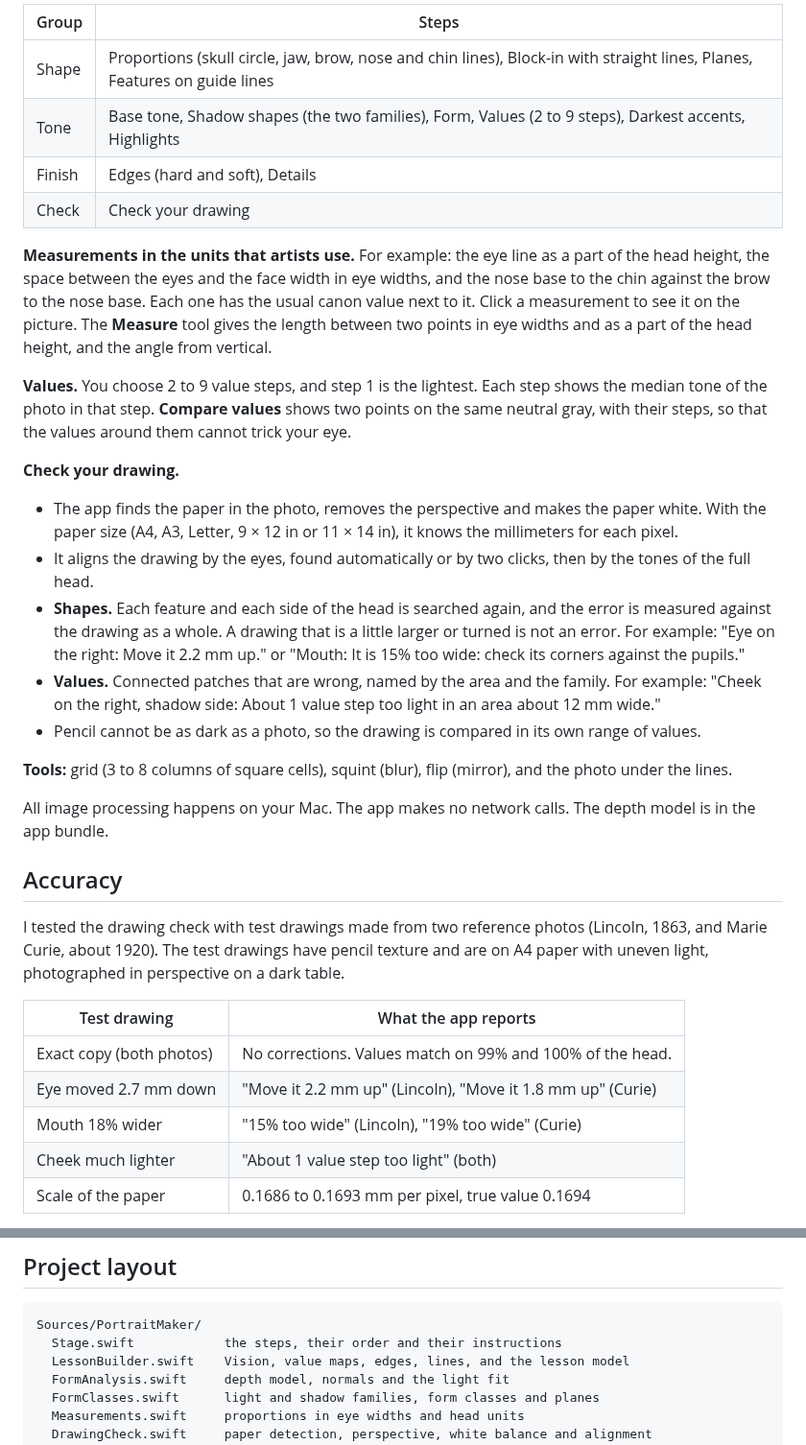
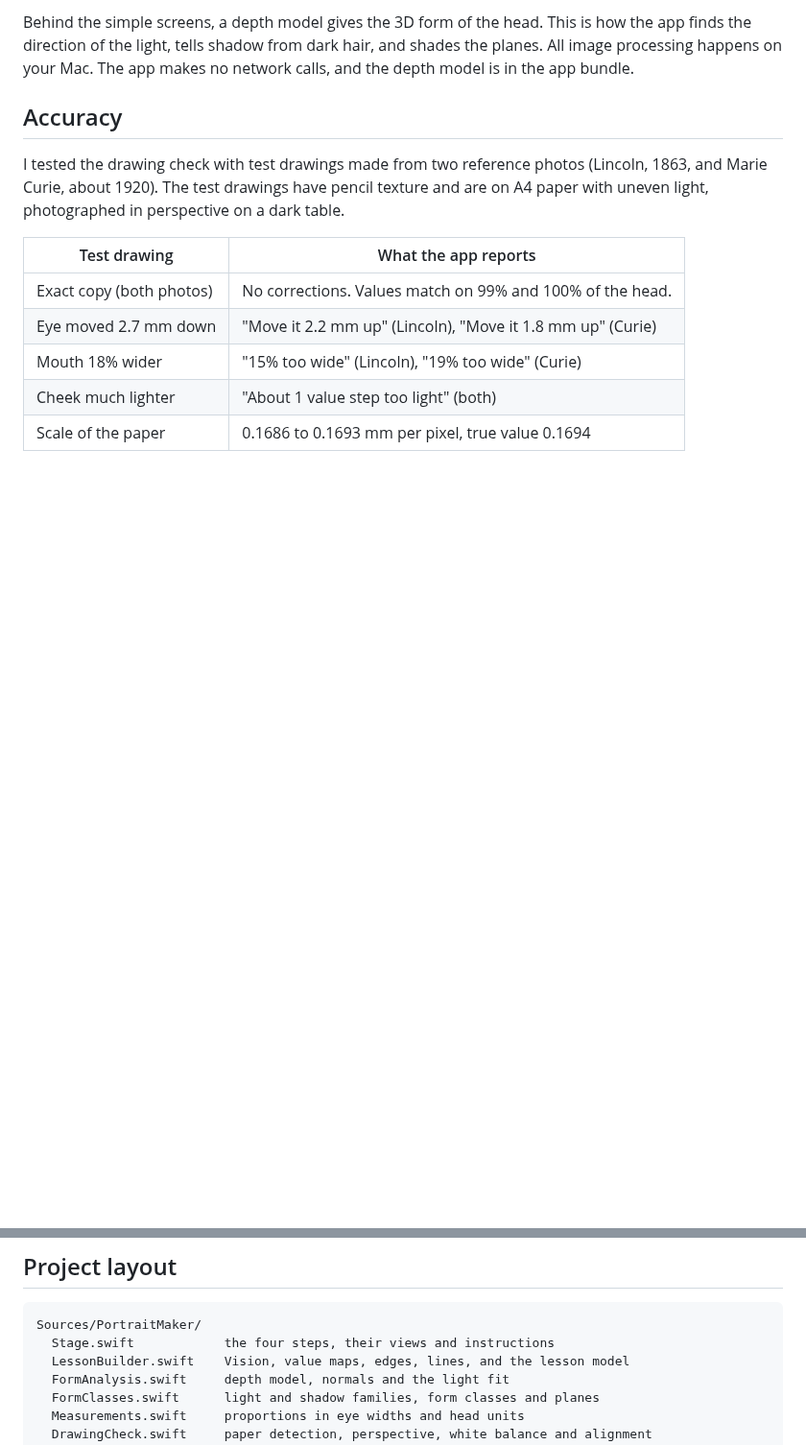
Before and after one commit to tilakp/portrait-maker, a Markdown page: README.md, 2 parts joined by grey strips. Shown at 96% size. Rendered like a GitHub page; blank space fills up the shorter version.

````diff
--- a/README.md
+++ b/README.md
@@ -25,25 +27,5 @@ The method follows a tutorial by [Will Davies (@willdaviesart)](https://www.inst
 
-| Group | Steps |
-|---|---|
-| Shape | Proportions (skull circle, jaw, brow, nose and chin lines), Block-in with straight lines, Planes, Features on guide lines |
-| Tone | Base tone, Shadow shapes (the two families), Form, Values (2 to 9 steps), Darkest accents, Highlights |
-| Finish | Edges (hard and soft), Details |
-| Check | Check your drawing |
-
-**Measurements in the units that artists use.** For example: the eye line as a part of the head height, the space between the eyes and the face width in eye widths, and the nose base to the chin against the brow to the nose base. Each one has the usual canon value next to it. Click a measurement to see it on the picture. The **Measure** tool gives the length between two points in eye widths and as a part of the head height, and the angle from vertical.
-
-**Values.** You choose 2 to 9 value steps, and step 1 is the lightest. Each step shows the median tone of the photo in that step. **Compare values** shows two points on the same neutral gray, with their steps, so that the values around them cannot trick your eye.
-
-**Check your drawing.**
-- The app finds the paper in the photo, removes the perspective and makes the paper white. With the paper size (A4, A3, Letter, 9 × 12 in or 11 × 14 in), it knows the millimeters for each pixel.
-- It aligns the drawing by the eyes, found automatically or by two clicks, then by the tones of the full head.
-- **Shapes.** Each feature and each side of the head is searched again, and the error is measured against the drawing as a whole. A drawing that is a little larger or turned is not an error. For example: "Eye on the right: Move it 2.2 mm up." or "Mouth: It is 15% too wide: check its corners against the pupils."
-- **Values.** Connected patches that are wrong, named by the area and the family. For example: "Cheek on the right, shadow side: About 1 value step too light in an area about 12 mm wide."
-- Pencil cannot be as dark as a photo, so the drawing is compared in its own range of values.
-
-**Tools:** grid (3 to 8 columns of square cells), squint (blur), flip (mirror), and the photo under the lines.
-
-All image processing happens on your Mac. The app makes no network calls. The depth model is in the app bundle.
+Behind the simple screens, a depth model gives the 3D form of the head. This is how the app finds the direction of the light, tells shadow from dark hair, and shades the planes. All image processing happens on your Mac. The app makes no network calls, and the depth model is in the app bundle.
 
 ## Accuracy
 
@@ -115,7 +97,7 @@ Set `PM_DEBUG=1` to print the timing of each step and the result of each local s
 
 ```
 Sources/PortraitMaker/
-  Stage.swift            the steps, their order and their instructions
+  Stage.swift            the four steps, their views and instructions
   LessonBuilder.swift    Vision, value maps, edges, lines, and the lesson model
   FormAnalysis.swift     depth model, normals and the light fit
   FormClasses.swift      light and shadow families, form classes and planes
````
Also changed, not shown: other parts of README.md (+15 -13 lines), docs/check.png, docs/form.png (deleted), docs/light.png (added), docs/planes.png (deleted), docs/proportions.png (deleted), docs/shape.png (added), 6 other files.
